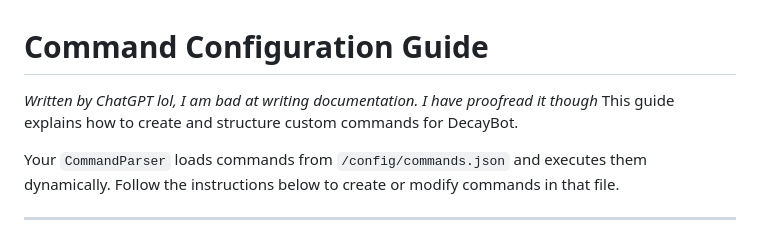
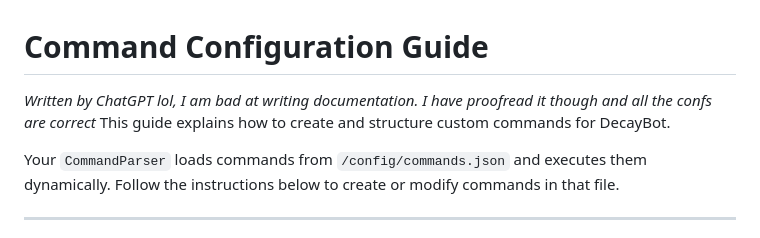
Before and after one commit to DataDecay/DecayBot, a Markdown page: tutorials/commands.md, the part around the change. GitHub-like rendering.

```diff
--- a/tutorials/commands.md
+++ b/tutorials/commands.md
@@ -1,7 +1,7 @@
 # Command Configuration Guide
 
 *Written by ChatGPT lol, I am bad at writing documentation.*
-*I have proofread it though*
+*I have proofread it though and all the confs are correct*
 This guide explains how to create and structure custom commands for DecayBot.
 
 Your `CommandParser` loads commands from `/config/commands.json` and executes them dynamically. Follow the instructions below to create or modify commands in that file.
```
